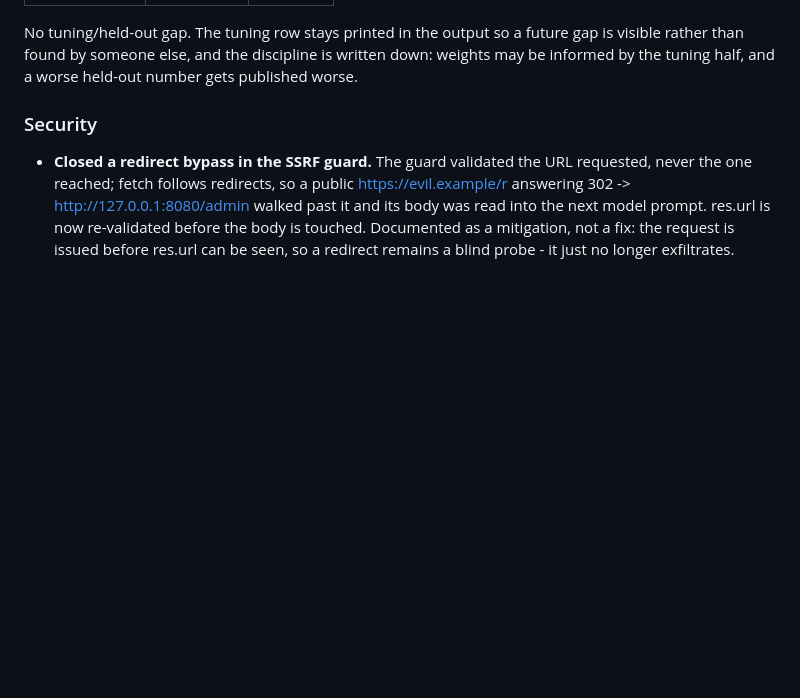
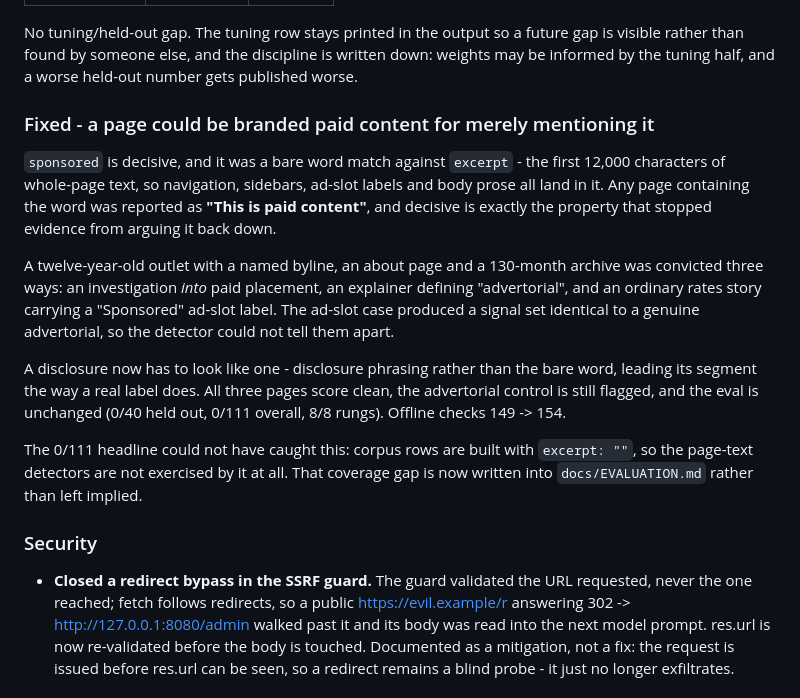
Before and after one commit to MohammadThabetHassan/facts-only, a Markdown page: CHANGELOG.md, the part around the change. Rendered like a GitHub page; blank space fills up the shorter version.

```diff
--- a/CHANGELOG.md
+++ b/CHANGELOG.md
@@ -26,6 +26,29 @@ No tuning/held-out gap. The tuning row stays printed in the output so a future
 gap is visible rather than found by someone else, and the discipline is written
 down: weights may be informed by the tuning half, and a worse held-out number
 gets published worse.
+
+### Fixed - a page could be branded paid content for merely mentioning it
+
+`sponsored` is decisive, and it was a bare word match against `excerpt` - the
+first 12,000 characters of whole-page text, so navigation, sidebars, ad-slot
+labels and body prose all land in it. Any page containing the word was reported
+as **"This is paid content"**, and decisive is exactly the property that stopped
+evidence from arguing it back down.
+
+A twelve-year-old outlet with a named byline, an about page and a 130-month
+archive was convicted three ways: an investigation *into* paid placement, an
+explainer defining "advertorial", and an ordinary rates story carrying a
+"Sponsored" ad-slot label. The ad-slot case produced a signal set identical to a
+genuine advertorial, so the detector could not tell them apart.
+
+A disclosure now has to look like one - disclosure phrasing rather than the bare
+word, leading its segment the way a real label does. All three pages score
+clean, the advertorial control is still flagged, and the eval is unchanged
+(0/40 held out, 0/111 overall, 8/8 rungs). Offline checks 149 -> 154.
+
+The 0/111 headline could not have caught this: corpus rows are built with
+`excerpt: ""`, so the page-text detectors are not exercised by it at all. That
+coverage gap is now written into `docs/EVALUATION.md` rather than left implied.
 
 ### Security
 
```
Also changed, not shown: docs/EVALUATION.md (+42 -0 lines), docs/VERIFICATION.md (+22 -8 lines).
